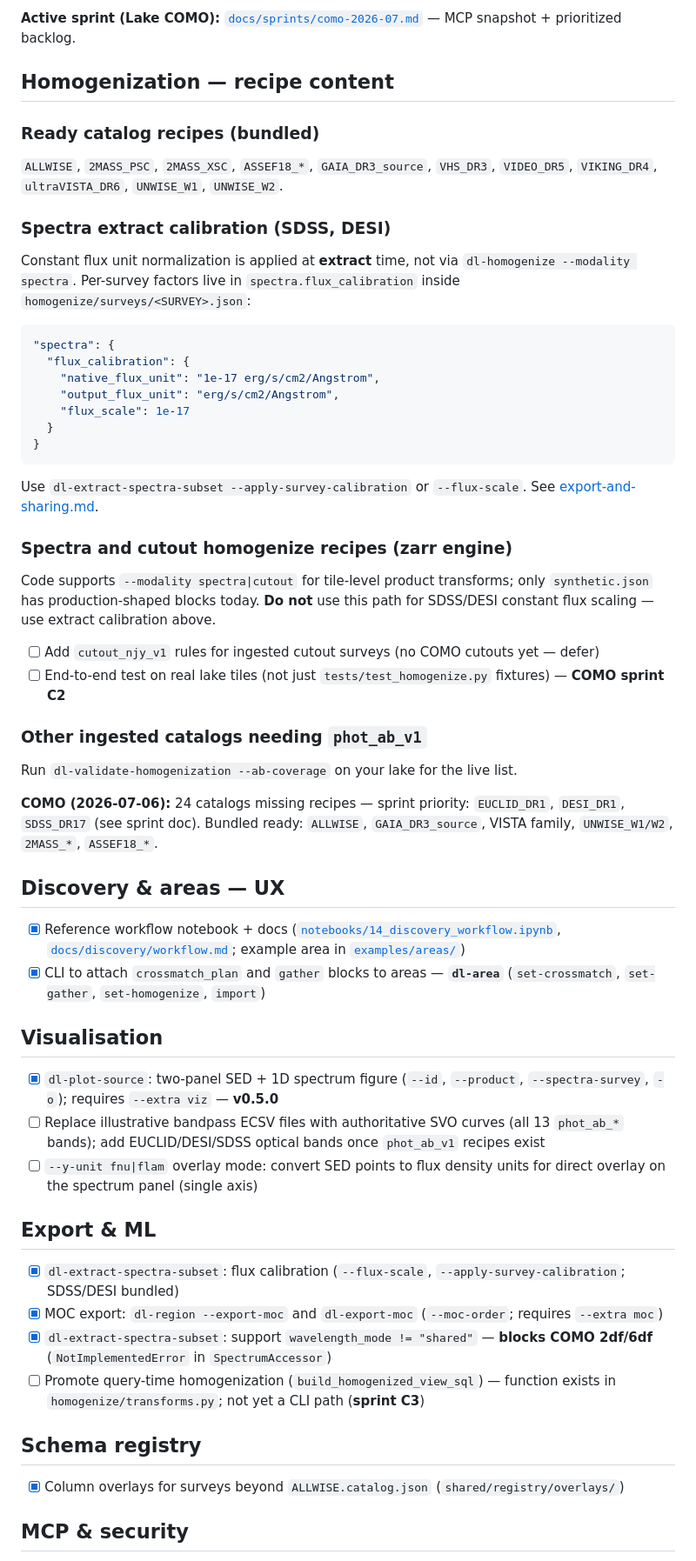
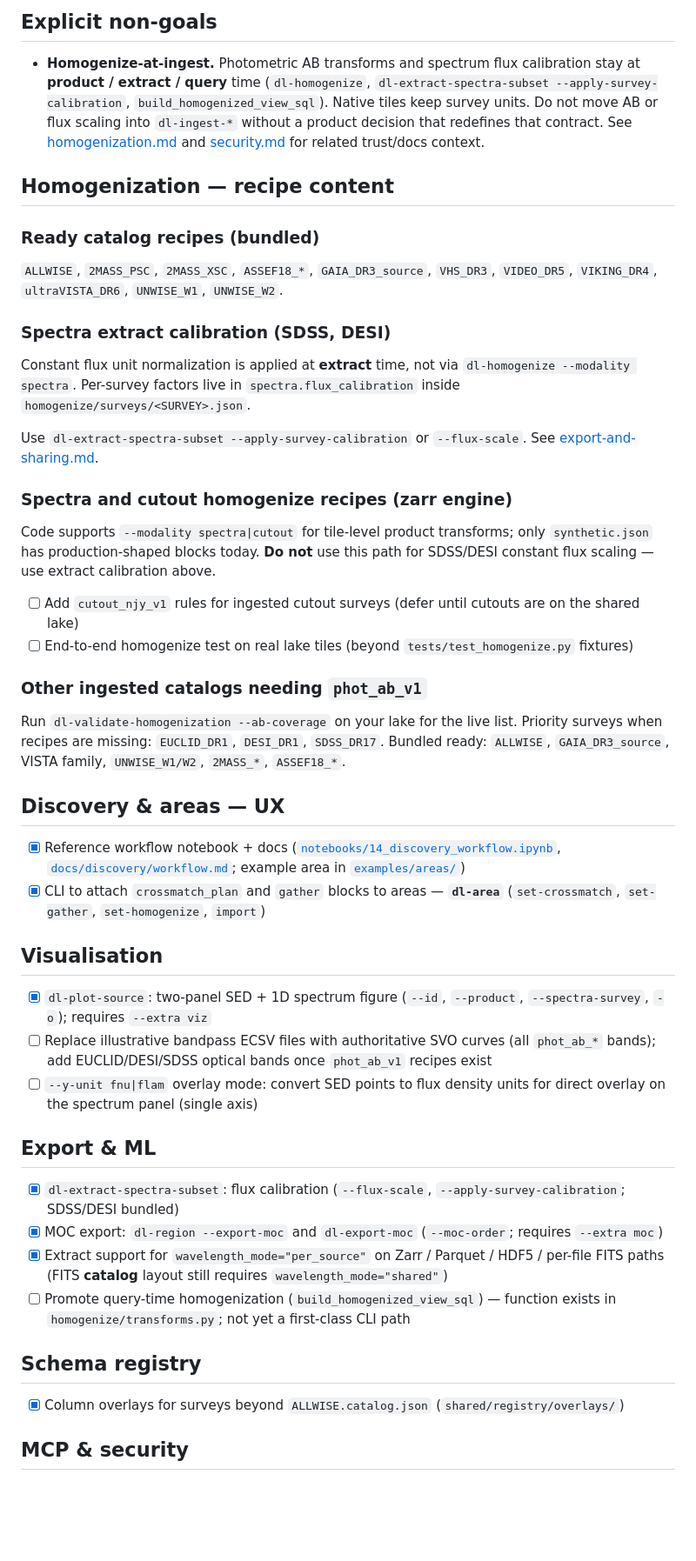
Before and after one commit to SFotopoulou/data_lake, a Markdown page: TODO.md, the part around one of its changes. Shown at 87% size. Drawn GitHub-style; blank space fills up the shorter version.

Commit message:
refresh todo.md

````diff
--- a/TODO.md
+++ b/TODO.md
@@ -4,26 +4,25 @@ Last updated: 2026-07-06.
 
-**Active sprint (Lake COMO):** [`docs/sprints/como-2026-07.md`](docs/sprints/como-2026-07.md) — MCP snapshot + prioritized backlog.
+## Explicit non-goals
+
+- **Homogenize-at-ingest.** Photometric AB transforms and spectrum flux
+  calibration stay at **product / extract / query** time (`dl-homogenize`,
+  `dl-extract-spectra-subset --apply-survey-calibration`,
+  `build_homogenized_view_sql`). Native tiles keep survey units. Do not move
+  AB or flux scaling into `dl-ingest-*` without a product decision that
+  redefines that contract. See [homogenization.md](docs/homogenization.md) and
+  [security.md](docs/security.md) for related trust/docs context.
 
 ## Homogenization — recipe content
 
 ### Ready catalog recipes (bundled)
 
-`ALLWISE`, `2MASS_PSC`, `2MASS_XSC`, `ASSEF18_*`, `GAIA_DR3_source`, `VHS_DR3`, `VIDEO_DR5`, `VIKING_DR4`, `ultraVISTA_DR6`, `UNWISE_W1`, `UNWISE_W2`.
+`ALLWISE`, `2MASS_PSC`, `2MASS_XSC`, `ASSEF18_*`, `GAIA_DR3_source`, `VHS_DR3`,
+`VIDEO_DR5`, `VIKING_DR4`, `ultraVISTA_DR6`, `UNWISE_W1`, `UNWISE_W2`.
 
 ### Spectra extract calibration (SDSS, DESI)
 
 Constant flux unit normalization is applied at **extract** time, not via
-`dl-homogenize --modality spectra`.  Per-survey factors live in
-`spectra.flux_calibration` inside `homogenize/surveys/<SURVEY>.json`:
-
-```json
-"spectra": {
-  "flux_calibration": {
-    "native_flux_unit": "1e-17 erg/s/cm2/Angstrom",
-    "output_flux_unit": "erg/s/cm2/Angstrom",
-    "flux_scale": 1e-17
-  }
-}
-```
+`dl-homogenize --modality spectra`. Per-survey factors live in
+`spectra.flux_calibration` inside `homogenize/surveys/<SURVEY>.json`.
 
 Use `dl-extract-spectra-subset --apply-survey-calibration` or `--flux-scale`.
@@ -32,41 +31,56 @@ See [export-and-sharing.md](export-and-sharing.md).
 ### Spectra and cutout homogenize recipes (zarr engine)
 
 Code supports `--modality spectra|cutout` for tile-level product transforms;
-only `synthetic.json` has production-shaped blocks today.  **Do not** use this
+only `synthetic.json` has production-shaped blocks today. **Do not** use this
 path for SDSS/DESI constant flux scaling — use extract calibration above.
 
-- [ ] Add `cutout_njy_v1` rules for ingested cutout surveys (no COMO cutouts yet — defer)
-- [ ] End-to-end test on real lake tiles (not just `tests/test_homogenize.py` fixtures) — **COMO sprint C2**
+- [ ] Add `cutout_njy_v1` rules for ingested cutout surveys (defer until
+      cutouts are on the shared lake)
+- [ ] End-to-end homogenize test on real lake tiles (beyond
+      `tests/test_homogenize.py` fixtures)
 
 ### Other ingested catalogs needing `phot_ab_v1`
 
 Run `dl-validate-homogenization --ab-coverage` on your lake for the live list.
-
-**COMO (2026-07-06):** 24 catalogs missing recipes — sprint priority:
-`EUCLID_DR1`, `DESI_DR1`, `SDSS_DR17` (see sprint doc). Bundled ready:
-`ALLWISE`, `GAIA_DR3_source`, VISTA family, `UNWISE_W1/W2`, `2MASS_*`, `ASSEF18_*`.
+Priority surveys when recipes are missing: `EUCLID_DR1`, `DESI_DR1`,
+`SDSS_DR17`. Bundled ready: `ALLWISE`, `GAIA_DR3_source`, VISTA family,
+`UNWISE_W1/W2`, `2MASS_*`, `ASSEF18_*`.
 
 ## Discovery & areas — UX
 
-- [x] Reference workflow notebook + docs ([`notebooks/14_discovery_workflow.ipynb`](notebooks/14_discovery_workflow.ipynb), [`docs/discovery/workflow.md`](docs/discovery/workflow.md); example area in [`examples/areas/`](examples/areas/))
-- [x] CLI to attach `crossmatch_plan` and `gather` blocks to areas — **`dl-area`** (`set-crossmatch`, `set-gather`, `set-homogenize`, `import`)
+- [x] Reference workflow notebook + docs
+      ([`notebooks/14_discovery_workflow.ipynb`](notebooks/14_discovery_workflow.ipynb),
+      [`docs/discovery/workflow.md`](docs/discovery/workflow.md); example area
+      in [`examples/areas/`](examples/areas/))
+- [x] CLI to attach `crossmatch_plan` and `gather` blocks to areas —
+      **`dl-area`** (`set-crossmatch`, `set-gather`, `set-homogenize`, `import`)
 
 ## Visualisation
 
-- [x] `dl-plot-source`: two-panel SED + 1D spectrum figure (`--id`, `--product`, `--spectra-survey`, `-o`); requires `--extra viz` — **v0.5.0**
-- [ ] Replace illustrative bandpass ECSV files with authoritative SVO curves (all 13 `phot_ab_*` bands); add EUCLID/DESI/SDSS optical bands once `phot_ab_v1` recipes exist
-- [ ] `--y-unit fnu|flam` overlay mode: convert SED points to flux density units for direct overlay on the spectrum panel (single axis)
+- [x] `dl-plot-source`: two-panel SED + 1D spectrum figure (`--id`, `--product`,
+      `--spectra-survey`, `-o`); requires `--extra viz`
+- [ ] Replace illustrative bandpass ECSV files with authoritative SVO curves
+      (all `phot_ab_*` bands); add EUCLID/DESI/SDSS optical bands once
+      `phot_ab_v1` recipes exist
+- [ ] `--y-unit fnu|flam` overlay mode: convert SED points to flux density
+      units for direct overlay on the spectrum panel (single axis)
 
 ## Export & ML
 
-- [x] `dl-extract-spectra-subset`: flux calibration (`--flux-scale`, `--apply-survey-calibration`; SDSS/DESI bundled)
-- [x] MOC export: `dl-region --export-moc` and `dl-export-moc` (`--moc-order`; requires `--extra moc`)
-- [x] `dl-extract-spectra-subset`: support `wavelength_mode != "shared"` — **blocks COMO 2df/6df** (`NotImplementedError` in `SpectrumAccessor`)
-- [ ] Promote query-time homogenization (`build_homogenized_view_sql`) — function exists in `homogenize/transforms.py`; not yet a CLI path (**sprint C3**)
+- [x] `dl-extract-spectra-subset`: flux calibration (`--flux-scale`,
+      `--apply-survey-calibration`; SDSS/DESI bundled)
+- [x] MOC export: `dl-region --export-moc` and `dl-export-moc` (`--moc-order`;
+      requires `--extra moc`)
+- [x] Extract support for `wavelength_mode="per_source"` on Zarr / Parquet /
+      HDF5 / per-file FITS paths (FITS **catalog** layout still requires
+      `wavelength_mode="shared"`)
+- [ ] Promote query-time homogenization (`build_homogenized_view_sql`) — function
+      exists in `homogenize/transforms.py`; not yet a first-class CLI path
 
 ## Schema registry
 
-- [x] Column overlays for surveys beyond `ALLWISE.catalog.json` (`shared/registry/overlays/`)
+- [x] Column overlays for surveys beyond `ALLWISE.catalog.json`
+      (`shared/registry/overlays/`)
 
 ## MCP & security
 
````
Also changed, not shown: other parts of TODO.md (+16 -4 lines).
